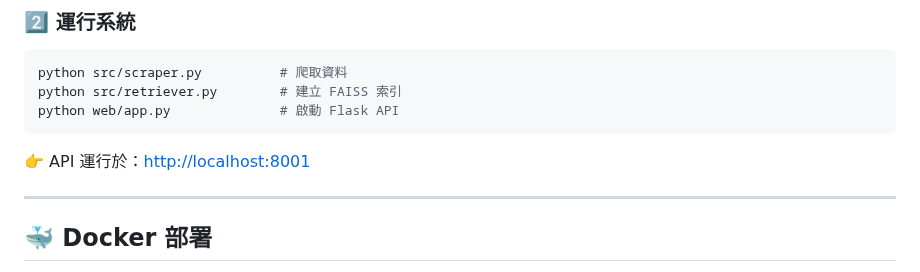
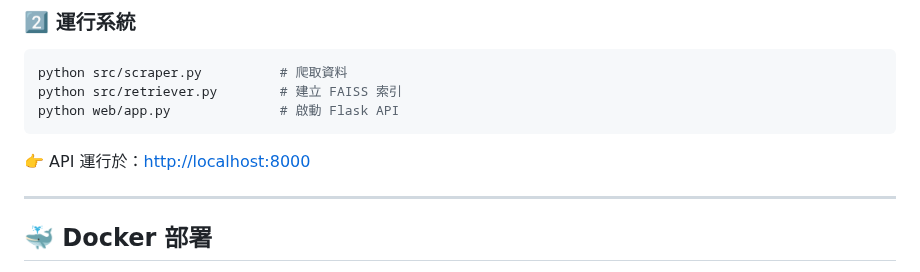
Before and after one commit to Y-L-work/mistral-RAG-AI-, a Markdown page: README.md, the part around the change. GitHub-like rendering.

````diff
--- a/README.md
+++ b/README.md
@@ -90,7 +90,7 @@ python src/retriever.py        # 建立 FAISS 索引
 python web/app.py              # 啟動 Flask API
 ```
 
-👉 API 運行於：[http://localhost:8001](http://localhost:8001)
+👉 API 運行於：[http://localhost:8000](http://localhost:8000)
 
 ---
 
````
